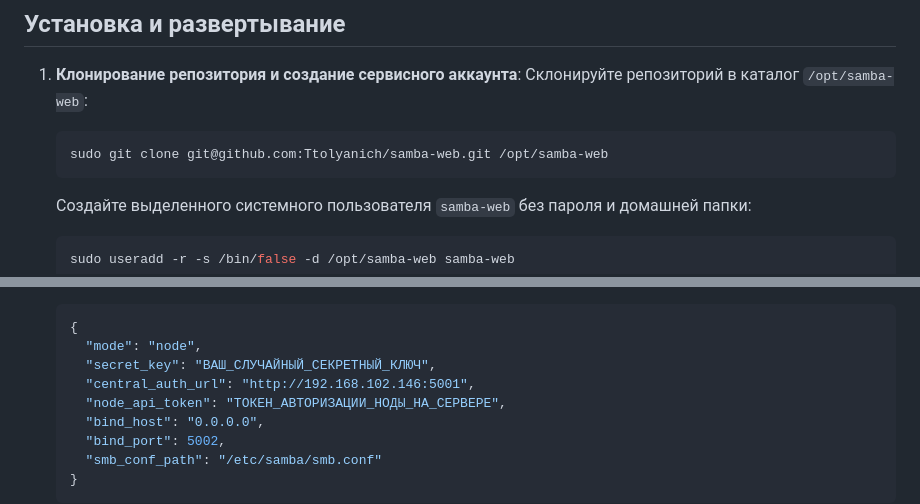
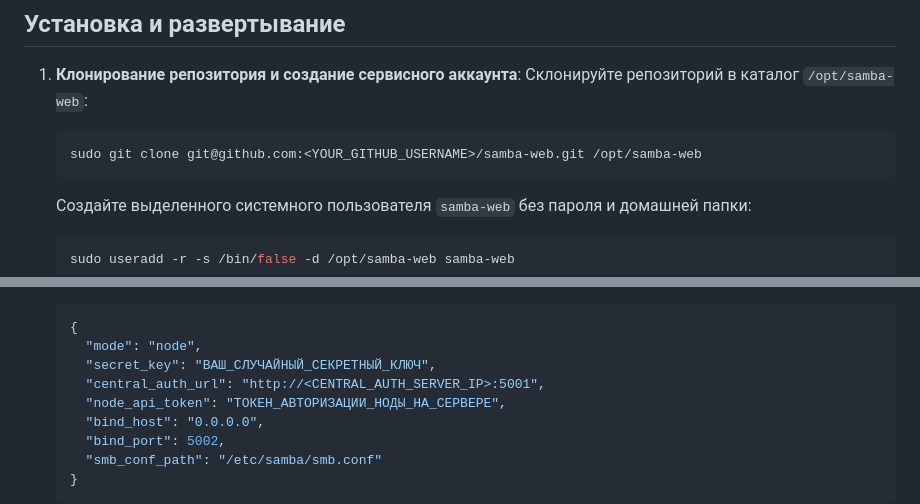
Before and after one commit to Ttolyanich/samba-web, a Markdown page: README.md, 2 parts joined by grey strips. Rendered like a GitHub page.

Commit message:
Replace confidential IP and github username with placeholders in README

````diff
--- a/README.md
+++ b/README.md
@@ -82,7 +82,7 @@
 1. **Клонирование репозитория и создание сервисного аккаунта**:
    Склонируйте репозиторий в каталог `/opt/samba-web`:
    ```bash
-   sudo git clone git@github.com:Ttolyanich/samba-web.git /opt/samba-web
+   sudo git clone git@github.com:<YOUR_GITHUB_USERNAME>/samba-web.git /opt/samba-web
    ```
    Создайте выделенного системного пользователя `samba-web` без пароля и домашней папки:
    ```bash
@@ -111,7 +111,7 @@
    {
      "mode": "node",
      "secret_key": "ВАШ_СЛУЧАЙНЫЙ_СЕКРЕТНЫЙ_КЛЮЧ",
-     "central_auth_url": "http://192.168.102.146:5001",
+     "central_auth_url": "http://<CENTRAL_AUTH_SERVER_IP>:5001",
      "node_api_token": "ТОКЕН_АВТОРИЗАЦИИ_НОДЫ_НА_СЕРВЕРЕ",
      "bind_host": "0.0.0.0",
      "bind_port": 5002,
````
Also changed, not shown: other parts of README.md (+1 -1 lines).
